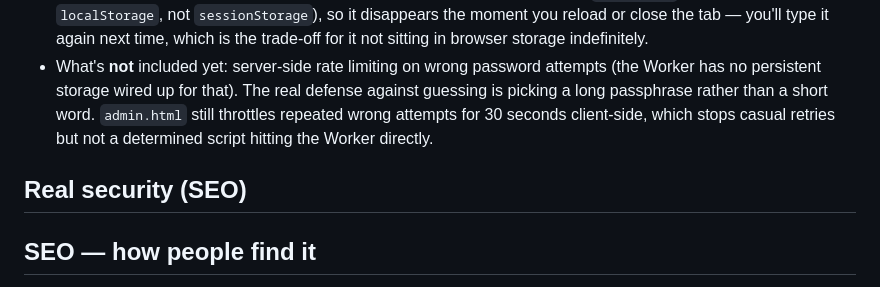
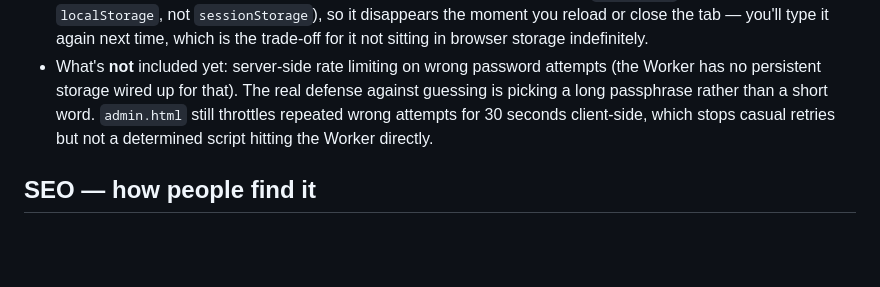
Before and after one commit to Thomzzen/visitcounter, a Markdown page: blog/README.md, the part around the change. Rendered like a GitHub page; blank space fills up the shorter version.

Commit message:
Fix stray duplicate heading

```diff
--- a/blog/README.md
+++ b/blog/README.md
@@ -114,8 +114,6 @@ No hash to regenerate, no file to edit — just go back to the Worker's
   30 seconds client-side, which stops casual retries but not a determined
   script hitting the Worker directly.
 
-## Real security (SEO)
-
 ## SEO — how people find it
 
 - `build.js` generates one real, static HTML page per post at
```
